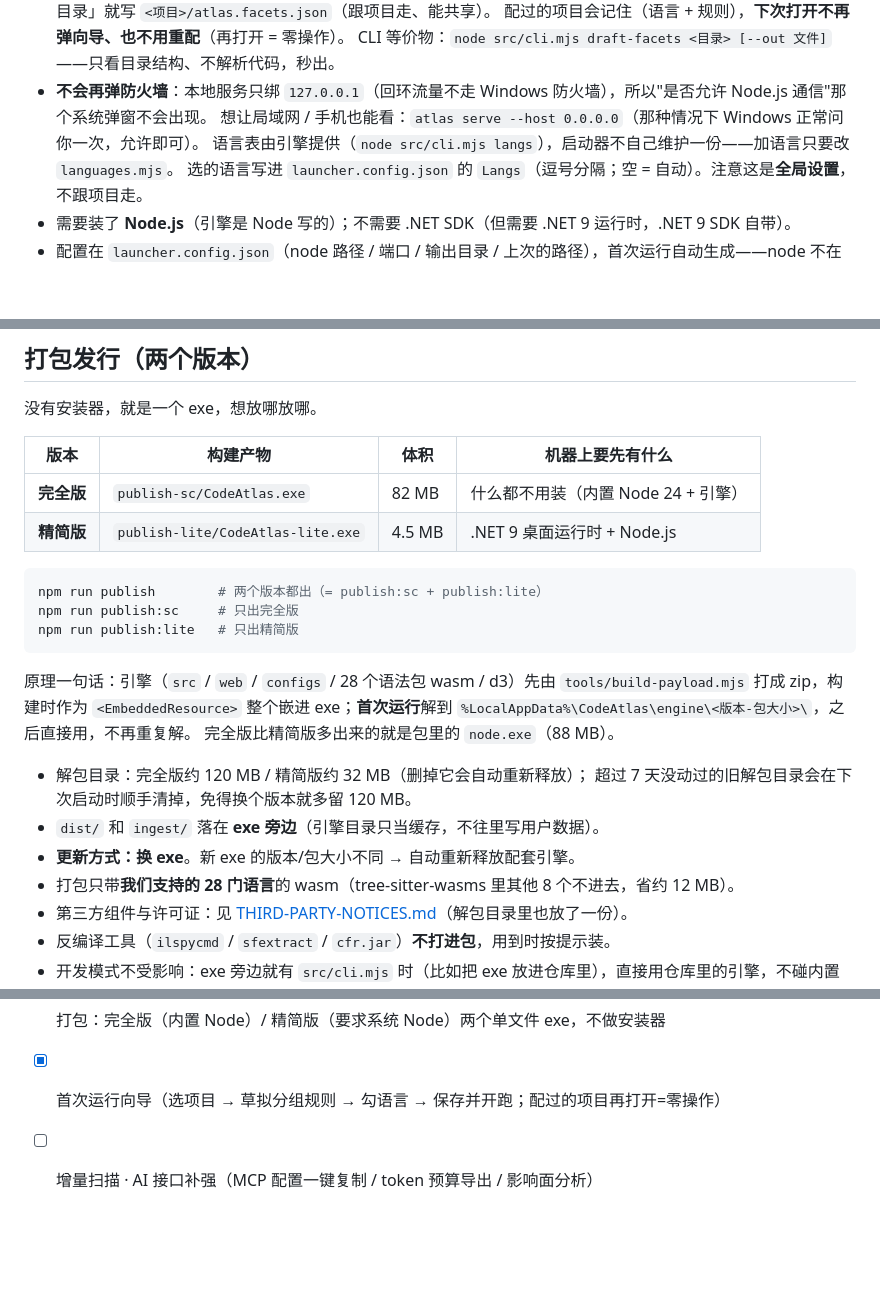
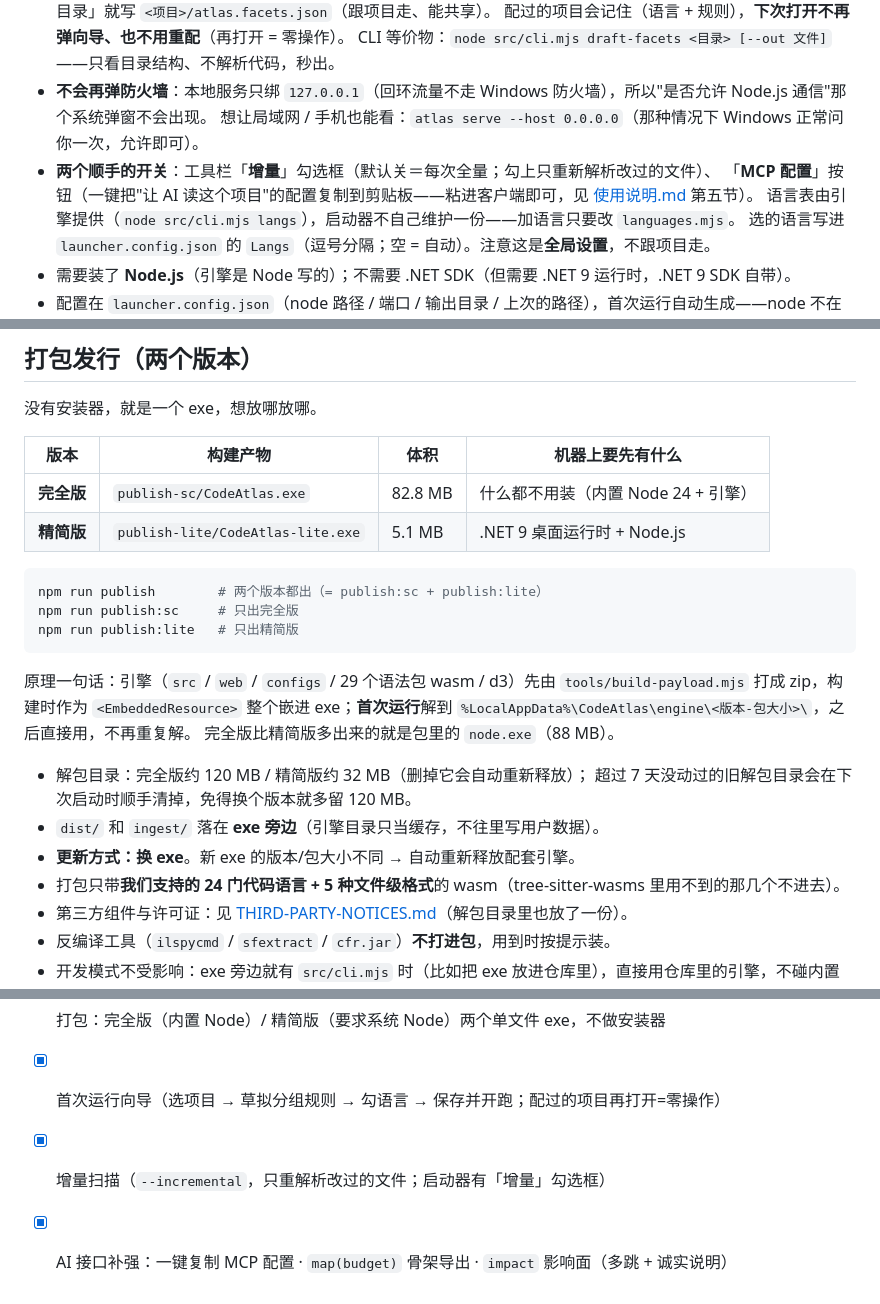
Before and after one commit to ZhaoBuyan/CodeAtlas, a Markdown page: README.md, 3 parts joined by grey strips. Rendered like a GitHub page; blank space fills up the shorter version.

````diff
--- a/README.md
+++ b/README.md
@@ -60,6 +60,8 @@ node src/cli.mjs mcp    [--out dist] [--print-config]    # 给 AI 用的 MCP 服
   CLI 等价物：`node src/cli.mjs draft-facets <目录> [--out 文件]`——只看目录结构、不解析代码，秒出。
 - **不会再弹防火墙**：本地服务只绑 `127.0.0.1`（回环流量不走 Windows 防火墙），所以"是否允许 Node.js 通信"那个系统弹窗不会出现。
   想让局域网 / 手机也能看：`atlas serve --host 0.0.0.0`（那种情况下 Windows 正常问你一次，允许即可）。
+- **两个顺手的开关**：工具栏「**增量**」勾选框（默认关＝每次全量；勾上只重新解析改过的文件）、
+  「**MCP 配置**」按钮（一键把"让 AI 读这个项目"的配置复制到剪贴板——粘进客户端即可，见 [使用说明.md](使用说明.md) 第五节）。
   语言表由引擎提供（`node src/cli.mjs langs`），启动器不自己维护一份——加语言只要改 `languages.mjs`。
   选的语言写进 `launcher.config.json` 的 `Langs`（逗号分隔；空 = 自动）。注意这是**全局设置**，不跟项目走。
 - 需要装了 **Node.js**（引擎是 Node 写的）；不需要 .NET SDK（但需要 .NET 9 运行时，.NET 9 SDK 自带）。
@@ -74,8 +76,8 @@ node src/cli.mjs mcp    [--out dist] [--print-config]    # 给 AI 用的 MCP 服
 
 | 版本 | 构建产物 | 体积 | 机器上要先有什么 |
 | --- | --- | --- | --- |
-| **完全版** | `publish-sc/CodeAtlas.exe` | 82 MB | 什么都不用装（内置 Node 24 + 引擎） |
-| **精简版** | `publish-lite/CodeAtlas-lite.exe` | 4.5 MB | .NET 9 桌面运行时 + Node.js |
+| **完全版** | `publish-sc/CodeAtlas.exe` | 82.8 MB | 什么都不用装（内置 Node 24 + 引擎） |
+| **精简版** | `publish-lite/CodeAtlas-lite.exe` | 5.1 MB | .NET 9 桌面运行时 + Node.js |
 
 ```bash
 npm run publish        # 两个版本都出（= publish:sc + publish:lite）
@@ -83,7 +85,7 @@ npm run publish:sc     # 只出完全版
 npm run publish:lite   # 只出精简版
 ```
 
-原理一句话：引擎（`src` / `web` / `configs` / 28 个语法包 wasm / d3）先由 `tools/build-payload.mjs`
+原理一句话：引擎（`src` / `web` / `configs` / 29 个语法包 wasm / d3）先由 `tools/build-payload.mjs`
 打成 zip，构建时作为 `<EmbeddedResource>` 整个嵌进 exe；**首次运行**解到
 `%LocalAppData%\CodeAtlas\engine\<版本-包大小>\`，之后直接用，不再重复解。
 完全版比精简版多出来的就是包里的 `node.exe`（88 MB）。
@@ -92,7 +94,7 @@ npm run publish:lite   # 只出精简版
   超过 7 天没动过的旧解包目录会在下次启动时顺手清掉，免得换个版本就多留 120 MB。
 - `dist/` 和 `ingest/` 落在 **exe 旁边**（引擎目录只当缓存，不往里写用户数据）。
 - **更新方式：换 exe**。新 exe 的版本/包大小不同 → 自动重新释放配套引擎。
-- 打包只带**我们支持的 28 门语言**的 wasm（tree-sitter-wasms 里其他 8 个不进去，省约 12 MB）。
+- 打包只带**我们支持的 24 门代码语言 + 5 种文件级格式**的 wasm（tree-sitter-wasms 里用不到的那几个不进去）。
 - 第三方组件与许可证：见 [THIRD-PARTY-NOTICES.md](THIRD-PARTY-NOTICES.md)（解包目录里也放了一份）。
 - 反编译工具（`ilspycmd` / `sfextract` / `cfr.jar`）**不打进包**，用到时按提示装。
 - 开发模式不受影响：exe 旁边就有 `src/cli.mjs` 时（比如把 exe 放进仓库里），直接用仓库里的引擎，不碰内置的。
@@ -361,4 +365,5 @@ node src/cli.mjs scan ./repo --lang cs               # 只看 C#
 - [x] 搜索增强：类型名 + 成员名（web 与 MCP 都支持）· 地图内按语言过滤
 - [x] 打包：完全版（内置 Node）/ 精简版（要求系统 Node）两个单文件 exe，不做安装器
 - [x] 首次运行向导（选项目 → 草拟分组规则 → 勾语言 → 保存并开跑；配过的项目再打开=零操作）
-- [ ] 增量扫描 · AI 接口补强（MCP 配置一键复制 / token 预算导出 / 影响面分析）
+- [x] 增量扫描（`--incremental`，只重解析改过的文件；启动器有「增量」勾选框）
+- [x] AI 接口补强：一键复制 MCP 配置 · `map(budget)` 骨架导出 · `impact` 影响面（多跳 + 诚实说明）
````
Also changed, not shown: other parts of README.md (+5 -3 lines), ROADMAP.md (+1 -1 lines).
